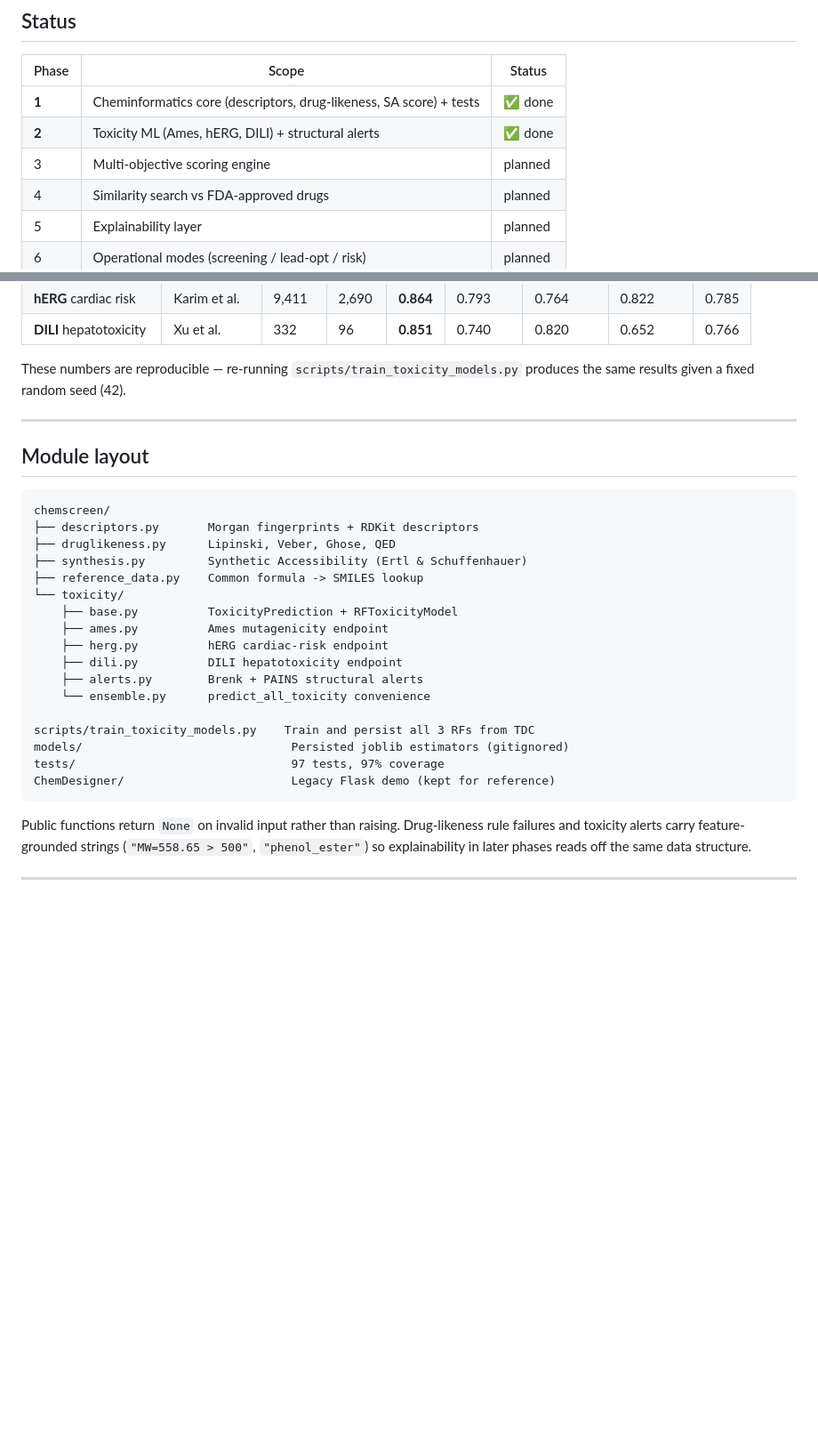
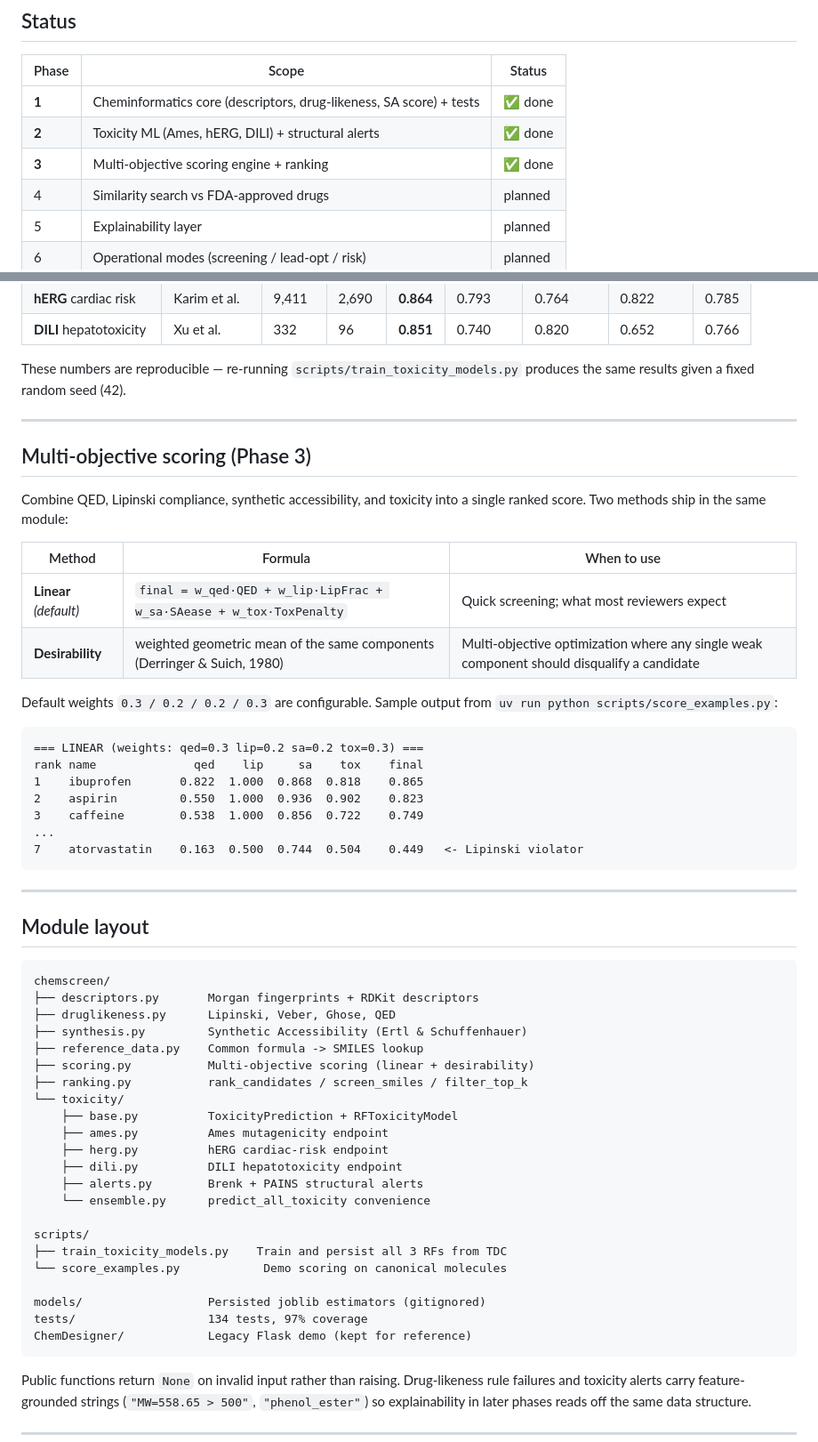
Before and after one commit to Dinesh0401/AI-Drugdiscovery, a Markdown page: README.md, 2 parts joined by grey strips. Shown at 89% size. Rendered like a GitHub page; blank space fills up the shorter version.

Commit message:
docs: update README for Phase 3 (scoring engine + sample output)
Adds a Multi-objective scoring section explaining the linear vs
desirability methods, when to use each, and shows the ranked sample
output from scripts/score_examples.py. Updates the module-layout block
to include scoring.py / ranking.py / score_examples.py and bumps the
test count to 134 / 97% coverage.

Co-Authored-By: Claude Opus 4.7 <noreply@anthropic.com>

````diff
--- a/README.md
+++ b/README.md
@@ -18,7 +18,7 @@ held-out test-set numbers.
 |---|---|---|
 | **1** | Cheminformatics core (descriptors, drug-likeness, SA score) + tests | ✅ done |
 | **2** | Toxicity ML (Ames, hERG, DILI) + structural alerts | ✅ done |
-| 3 | Multi-objective scoring engine | planned |
+| **3** | Multi-objective scoring engine + ranking | ✅ done |
 | 4 | Similarity search vs FDA-approved drugs | planned |
 | 5 | Explainability layer | planned |
 | 6 | Operational modes (screening / lead-opt / risk) | planned |
@@ -44,6 +44,31 @@ produces the same results given a fixed random seed (42).
 
 ---
 
+## Multi-objective scoring (Phase 3)
+
+Combine QED, Lipinski compliance, synthetic accessibility, and toxicity into
+a single ranked score. Two methods ship in the same module:
+
+| Method | Formula | When to use |
+|---|---|---|
+| **Linear** *(default)* | `final = w_qed·QED + w_lip·LipFrac + w_sa·SAease + w_tox·ToxPenalty` | Quick screening; what most reviewers expect |
+| **Desirability** | weighted geometric mean of the same components (Derringer & Suich, 1980) | Multi-objective optimization where any single weak component should disqualify a candidate |
+
+Default weights `0.3 / 0.2 / 0.2 / 0.3` are configurable. Sample output from
+`uv run python scripts/score_examples.py`:
+
+```
+=== LINEAR (weights: qed=0.3 lip=0.2 sa=0.2 tox=0.3) ===
+rank name              qed    lip     sa    tox    final
+1    ibuprofen       0.822  1.000  0.868  0.818    0.865
+2    aspirin         0.550  1.000  0.936  0.902    0.823
+3    caffeine        0.538  1.000  0.856  0.722    0.749
+...
+7    atorvastatin    0.163  0.500  0.744  0.504    0.449   <- Lipinski violator
+```
+
+---
+
 ## Module layout
 
 ```
@@ -52,6 +77,8 @@ chemscreen/
 ├── druglikeness.py      Lipinski, Veber, Ghose, QED
 ├── synthesis.py         Synthetic Accessibility (Ertl & Schuffenhauer)
 ├── reference_data.py    Common formula -> SMILES lookup
+├── scoring.py           Multi-objective scoring (linear + desirability)
+├── ranking.py           rank_candidates / screen_smiles / filter_top_k
 └── toxicity/
     ├── base.py          ToxicityPrediction + RFToxicityModel
     ├── ames.py          Ames mutagenicity endpoint
@@ -60,10 +87,13 @@ chemscreen/
     ├── alerts.py        Brenk + PAINS structural alerts
     └── ensemble.py      predict_all_toxicity convenience
 
-scripts/train_toxicity_models.py    Train and persist all 3 RFs from TDC
-models/                              Persisted joblib estimators (gitignored)
-tests/                               97 tests, 97% coverage
-ChemDesigner/                        Legacy Flask demo (kept for reference)
+scripts/
+├── train_toxicity_models.py    Train and persist all 3 RFs from TDC
+└── score_examples.py            Demo scoring on canonical molecules
+
+models/                  Persisted joblib estimators (gitignored)
+tests/                   134 tests, 97% coverage
+ChemDesigner/            Legacy Flask demo (kept for reference)
 ```
 
 Public functions return `None` on invalid input rather than raising.
````
